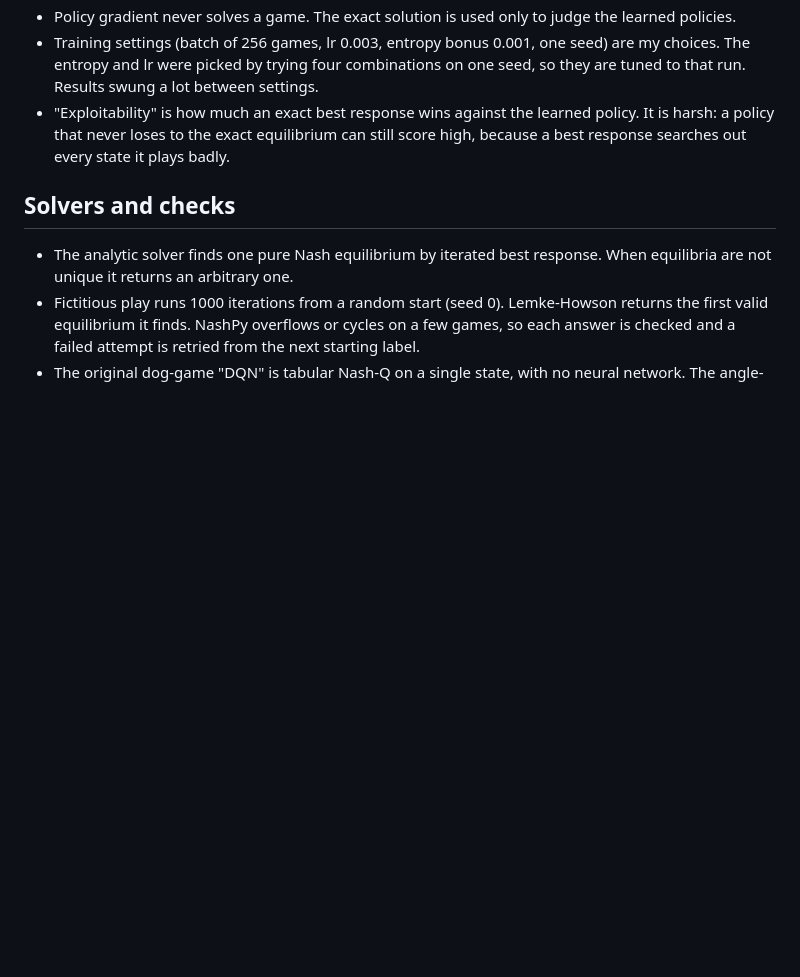
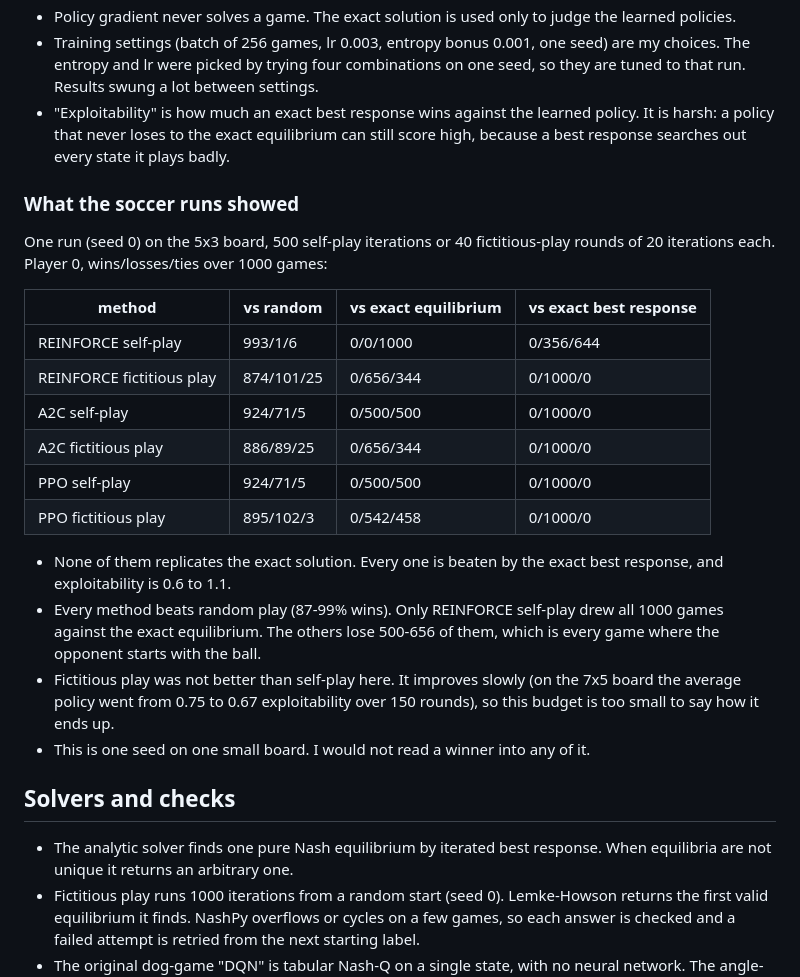
Before and after one commit to Charith-Reddy-Pareddy/dog-game, a Markdown page: ASSUMPTIONS.md, the part around the change. Drawn GitHub-style; blank space fills up the shorter version.

Commit message:
Record the soccer comparison results

```diff
--- a/ASSUMPTIONS.md
+++ b/ASSUMPTIONS.md
@@ -93,6 +93,32 @@ against what was actually intended.
   equilibrium can still score high, because a best response searches out
   every state it plays badly.
 
+### What the soccer runs showed
+
+One run (seed 0) on the 5x3 board, 500 self-play iterations or 40
+fictitious-play rounds of 20 iterations each. Player 0, wins/losses/ties
+over 1000 games:
+
+| method | vs random | vs exact equilibrium | vs exact best response |
+|---|---|---|---|
+| REINFORCE self-play | 993/1/6 | 0/0/1000 | 0/356/644 |
+| REINFORCE fictitious play | 874/101/25 | 0/656/344 | 0/1000/0 |
+| A2C self-play | 924/71/5 | 0/500/500 | 0/1000/0 |
+| A2C fictitious play | 886/89/25 | 0/656/344 | 0/1000/0 |
+| PPO self-play | 924/71/5 | 0/500/500 | 0/1000/0 |
+| PPO fictitious play | 895/102/3 | 0/542/458 | 0/1000/0 |
+
+- None of them replicates the exact solution. Every one is beaten by the exact
+  best response, and exploitability is 0.6 to 1.1.
+- Every method beats random play (87-99% wins). Only REINFORCE self-play
+  drew all 1000 games against the exact equilibrium. The others lose
+  500-656 of them, which is every game where the opponent starts with the ball.
+- Fictitious play was not better than self-play here. It improves slowly
+  (on the 7x5 board the average policy went from 0.75 to 0.67 exploitability
+  over 150 rounds), so this budget is too small to say how it ends up.
+- This is one seed on one small board. I would not read a winner into
+  any of it.
+
 ## Solvers and checks
 
 - The analytic solver finds one pure Nash equilibrium by iterated best
```
